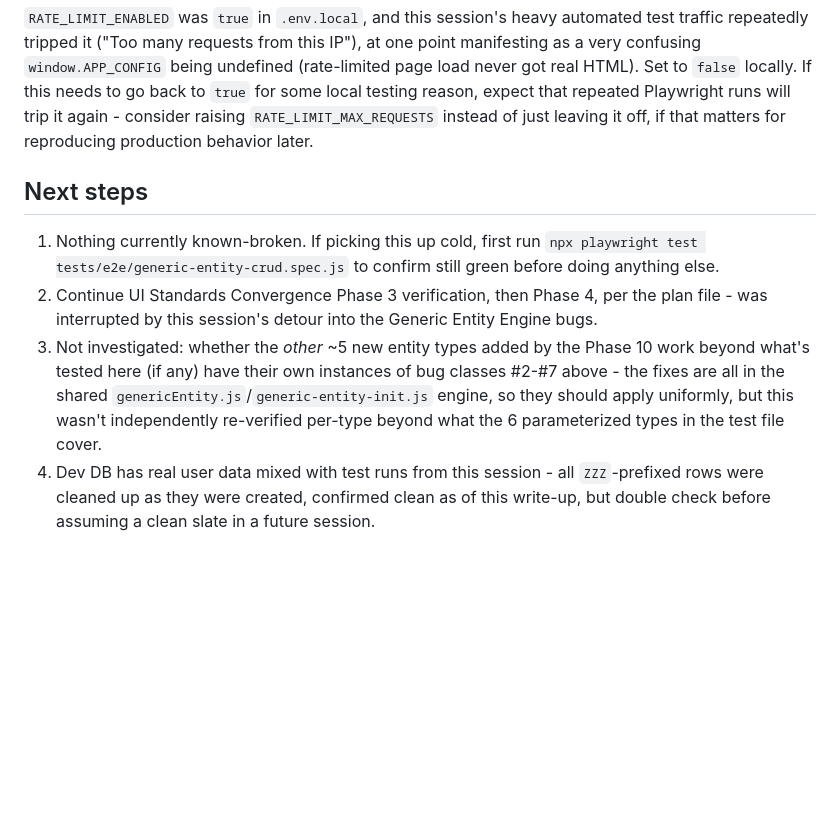
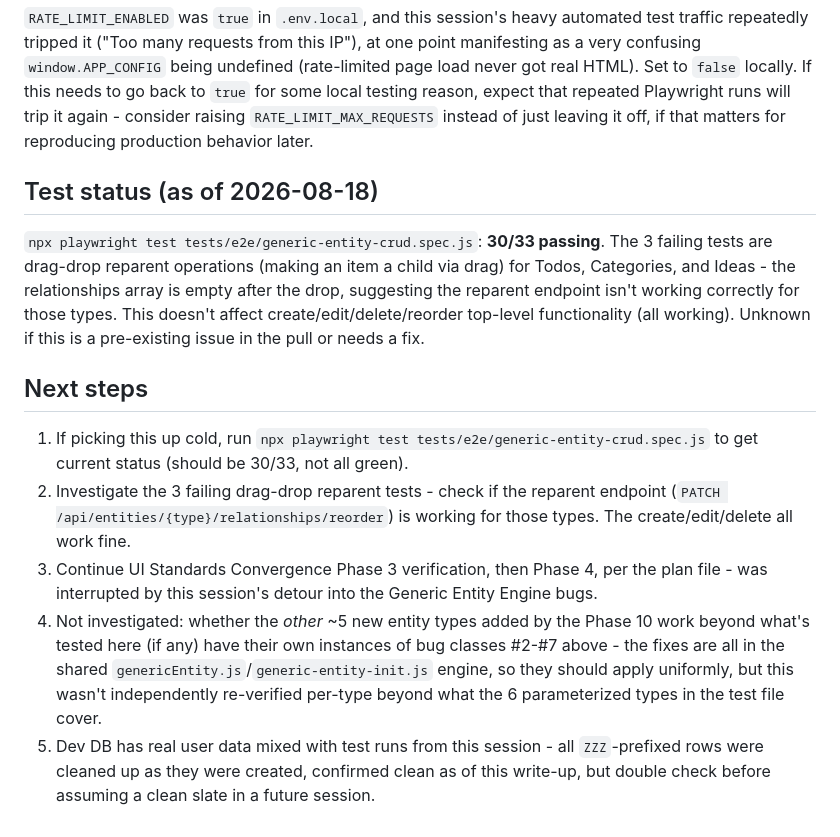
Before and after one commit to RPhay/MyWork, a Markdown page: CLAUDE_CARRY_ON.md, the part around the change. GitHub-like rendering; blank space fills up the shorter version.

Commit message:
Update carry-on: tests at 30/33 passing, drag-drop reparent needs investigation
Note: RATE_LIMIT_ENABLED was set to false to prevent test rate-limiting issues.

Co-Authored-By: Claude Haiku 4.5 <noreply@anthropic.com>

```diff
--- a/CLAUDE_CARRY_ON.md
+++ b/CLAUDE_CARRY_ON.md
@@ -29,9 +29,14 @@ A large "Phase 10: Generic Entity Engine" rewrite arrived via `git pull` mid-ses
 
 `RATE_LIMIT_ENABLED` was `true` in `.env.local`, and this session's heavy automated test traffic repeatedly tripped it ("Too many requests from this IP"), at one point manifesting as a very confusing `window.APP_CONFIG` being undefined (rate-limited page load never got real HTML). Set to `false` locally. If this needs to go back to `true` for some local testing reason, expect that repeated Playwright runs will trip it again - consider raising `RATE_LIMIT_MAX_REQUESTS` instead of just leaving it off, if that matters for reproducing production behavior later.
 
+## Test status (as of 2026-08-18)
+
+`npx playwright test tests/e2e/generic-entity-crud.spec.js`: **30/33 passing**. The 3 failing tests are drag-drop reparent operations (making an item a child via drag) for Todos, Categories, and Ideas - the relationships array is empty after the drop, suggesting the reparent endpoint isn't working correctly for those types. This doesn't affect create/edit/delete/reorder top-level functionality (all working). Unknown if this is a pre-existing issue in the pull or needs a fix.
+
 ## Next steps
 
-1. Nothing currently known-broken. If picking this up cold, first run `npx playwright test tests/e2e/generic-entity-crud.spec.js` to confirm still green before doing anything else.
-2. Continue UI Standards Convergence Phase 3 verification, then Phase 4, per the plan file - was interrupted by this session's detour into the Generic Entity Engine bugs.
-3. Not investigated: whether the *other* ~5 new entity types added by the Phase 10 work beyond what's tested here (if any) have their own instances of bug classes #2-#7 above - the fixes are all in the shared `genericEntity.js`/`generic-entity-init.js` engine, so they should apply uniformly, but this wasn't independently re-verified per-type beyond what the 6 parameterized types in the test file cover.
-4. Dev DB has real user data mixed with test runs from this session - all `ZZZ`-prefixed rows were cleaned up as they were created, confirmed clean as of this write-up, but double check before assuming a clean slate in a future session.
+1. If picking this up cold, run `npx playwright test tests/e2e/generic-entity-crud.spec.js` to get current status (should be 30/33, not all green).
+2. Investigate the 3 failing drag-drop reparent tests - check if the reparent endpoint (`PATCH /api/entities/{type}/relationships/reorder`) is working for those types. The create/edit/delete all work fine.
+3. Continue UI Standards Convergence Phase 3 verification, then Phase 4, per the plan file - was interrupted by this session's detour into the Generic Entity Engine bugs.
+4. Not investigated: whether the *other* ~5 new entity types added by the Phase 10 work beyond what's tested here (if any) have their own instances of bug classes #2-#7 above - the fixes are all in the shared `genericEntity.js`/`generic-entity-init.js` engine, so they should apply uniformly, but this wasn't independently re-verified per-type beyond what the 6 parameterized types in the test file cover.
+5. Dev DB has real user data mixed with test runs from this session - all `ZZZ`-prefixed rows were cleaned up as they were created, confirmed clean as of this write-up, but double check before assuming a clean slate in a future session.
```
